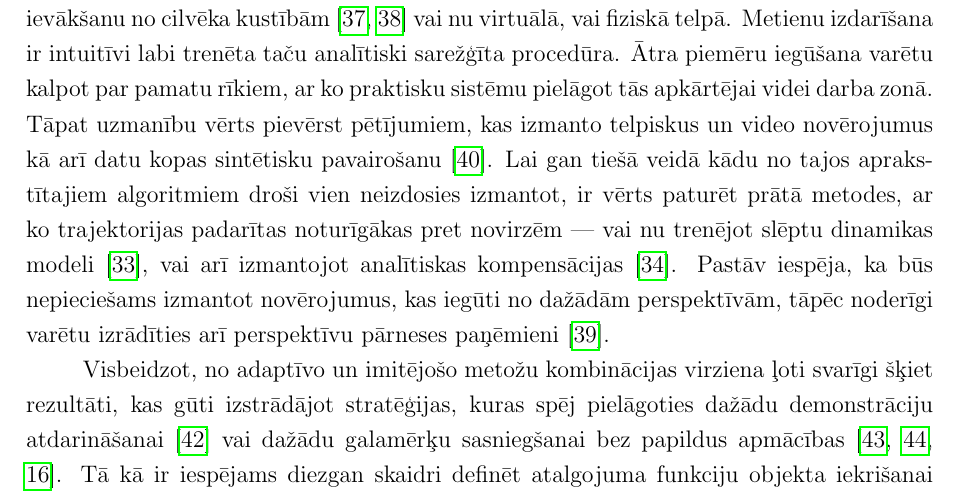
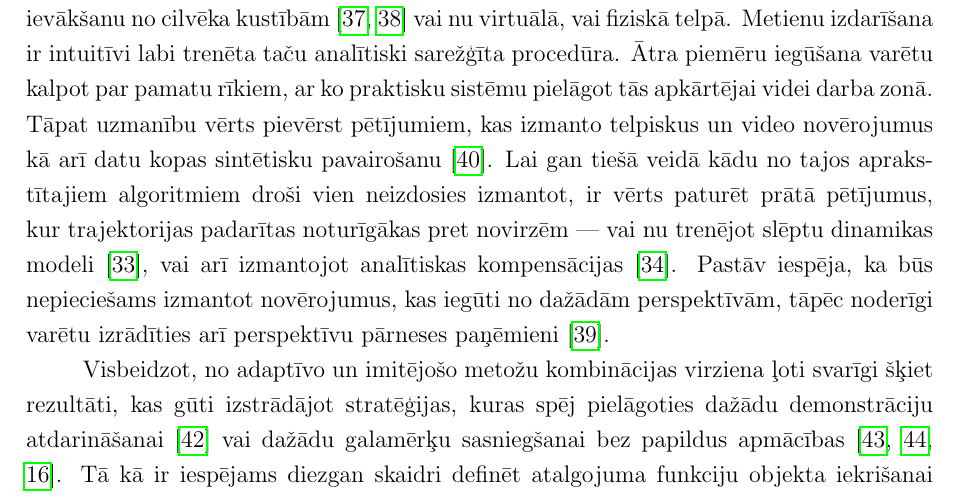
Before and after one commit to peteris-racinskis/masters, a LaTeX document (tex/MAG_KD_Racinskis_pr20015.tex): part of page 28 of 34, cut so that both start at the same text. Compiled offline with pdfLaTeX.

Commit message:
MAG_KD fix another stupid sentence

```diff
--- a/tex/MAG_KD_Racinskis_pr20015.tex
+++ b/tex/MAG_KD_Racinskis_pr20015.tex
@@ -611,7 +611,7 @@ Literatūras analīzē sniegts īss par atdarinošo mašīnmācīšanos līdz š
 
 Tūlīt kļūst skaidrs, ka pašas vienkāršākās metodes --- klasiskā uzvedības klonēšana \cite{pomerleau1989alvinn} vai kādas tās tiešās korekcijas --- uzdevumam piemērotas nav. Tās darbojas gadī-jumos, kad demonstrāciju kopa labi nosedz visas iespējamās trajektorijas sistēmas konfigurāciju telpā, nav robustas pret nobīdēm, un jaunu trajektoriju programmēšana prasa apmācības procesa atkārtošanu. Problēmu grūti nostādīt formā, kur robotam vienkārši jāapgūst maksimāli precīzi atdarināt detalizētu un pilnībā aprakstošu demonstrāciju kopu. Vēl jāatzīst, ka metodes, kas ir ļoti specifiskas tieši robotikas uzdevumiem un prasa no algoritma izstrādātājiem pieņēmumus par uzdevuma struktūru --- t.i, pamatā risinājumi, kas nodarbojas ar simbolisko dekompozīciju \cite{ijspeert2002movement,schaal2003computational, wang2020framework,pastor2011online,pastor2011skill} --- nešķiet sevišķi perspektīvas, jo tās ir grūtāk attīstīt un vispārināt. Protams, no inženiertehniskā viedokļa tās varētu zināmos uzdevumos pārspēt vispārīgākas pieejas, tomēr ilgtermiņa pieredze rāda, ka dažādas lokālas priekšrocības mēdz izgaist, pieaugot daudzparametru neironu tīklu veiktspējai.
 
-Runājot par novērojumiem, nozīmīgi šķiet tieši pētījumi, kas realizē demonstrāciju ievākšanu no cilvēka kustībām \cite{jha2017imitation,zhang2018deep} vai nu virtuālā, vai fiziskā telpā. Metienu izdarīšana ir intuitīvi labi trenēta taču analītiski sarežģīta procedūra. Ātra piemēru iegūšana varētu kalpot par pamatu rīkiem, ar ko praktisku sistēmu pielāgot tās apkārtējai videi darba zonā. Tāpat uzmanību vērts pievērst pētījumiem, kas izmanto telpiskus un video novērojumus kā arī datu kopas sintētisku pavairošanu \cite{dyrstad2018teaching}. Lai gan tiešā veidā kādu no tajos apraks-tītajiem algoritmiem droši vien neizdosies izmantot, ir vērts paturēt prātā metodes, ar ko trajektorijas padarītas noturīgākas pret novirzēm --- vai nu trenējot slēptu dinamikas modeli \cite{torabi2018behavioral}, vai arī izmantojot analītiskas kompensācijas \cite{pastor2011online}. Pastāv iespēja, ka būs nepieciešams izmantot novērojumus, kas iegūti no dažādām perspektīvām, tāpēc noderīgi varētu izrādīties arī perspektīvu pārneses paņēmieni \cite{liu2018imitation}.
+Runājot par novērojumiem, nozīmīgi šķiet tieši pētījumi, kas realizē demonstrāciju ievākšanu no cilvēka kustībām \cite{jha2017imitation,zhang2018deep} vai nu virtuālā, vai fiziskā telpā. Metienu izdarīšana ir intuitīvi labi trenēta taču analītiski sarežģīta procedūra. Ātra piemēru iegūšana varētu kalpot par pamatu rīkiem, ar ko praktisku sistēmu pielāgot tās apkārtējai videi darba zonā. Tāpat uzmanību vērts pievērst pētījumiem, kas izmanto telpiskus un video novērojumus kā arī datu kopas sintētisku pavairošanu \cite{dyrstad2018teaching}. Lai gan tiešā veidā kādu no tajos apraks-tītajiem algoritmiem droši vien neizdosies izmantot, ir vērts paturēt prātā pētījumus, kur trajektorijas padarītas noturīgākas pret novirzēm --- vai nu trenējot slēptu dinamikas modeli \cite{torabi2018behavioral}, vai arī izmantojot analītiskas kompensācijas \cite{pastor2011online}. Pastāv iespēja, ka būs nepieciešams izmantot novērojumus, kas iegūti no dažādām perspektīvām, tāpēc noderīgi varētu izrādīties arī perspektīvu pārneses paņēmieni \cite{liu2018imitation}.
 
 Visbeidzot, no adaptīvo un imitējošo metožu kombinācijas virziena ļoti svarīgi šķiet rezultāti, kas gūti izstrādājot stratēģijas, kuras spēj pielāgoties dažādu demonstrāciju atdarināšanai \cite{duan2017one} vai dažādu galamērķu sasniegšanai bez papildus apmācības \cite{lynch2020learning,lynch2021language,gupta2019relay}. Tā kā ir iespējams diezgan skaidri definēt atalgojuma funkciju objekta iekrišanai pareizajā tvertnē, bet nonākšana līdz tai ar parastu stimulētās mācīšanās procesu ir ļoti apgrūtināta, risinājuma izstrādes gaitā var nākties izmantot arī atdarināšanu kā sākumpunktu pašmācībai \cite{hester2018deep}.
 
```
Also changed, not shown: tex/MAG_KD_Racinskis_pr20015.pdf.
